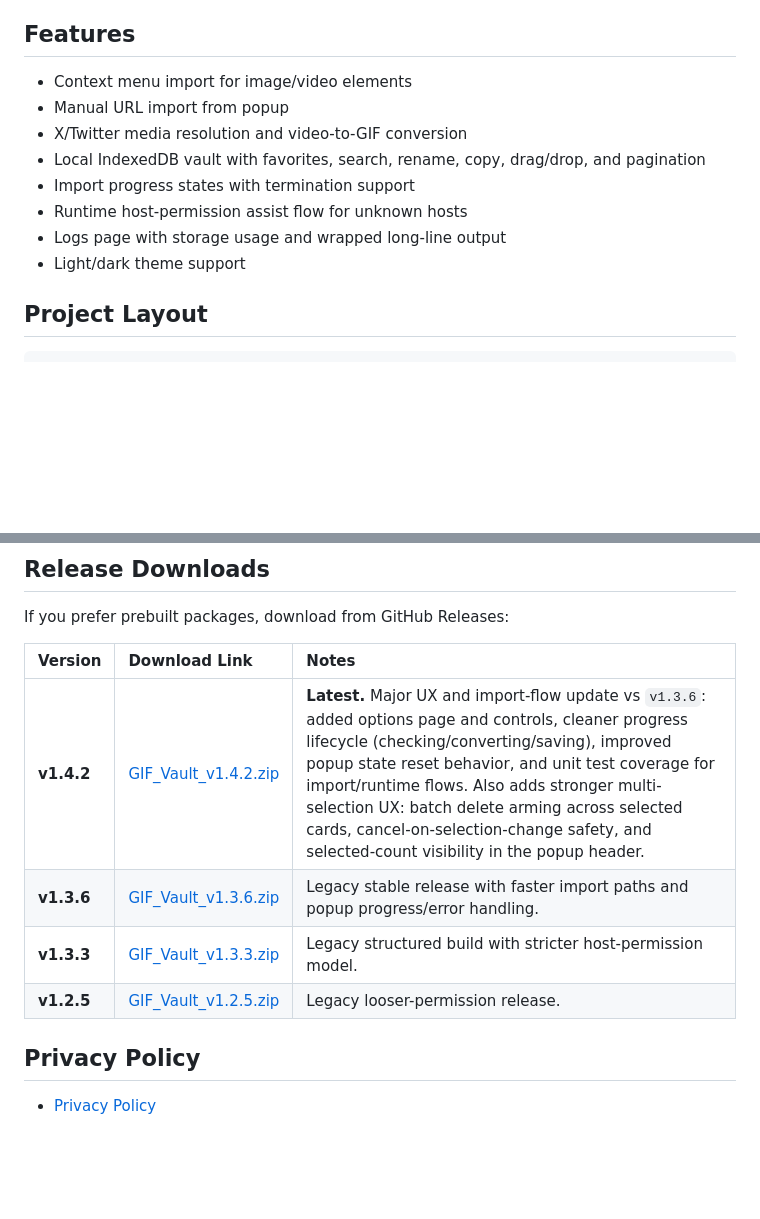
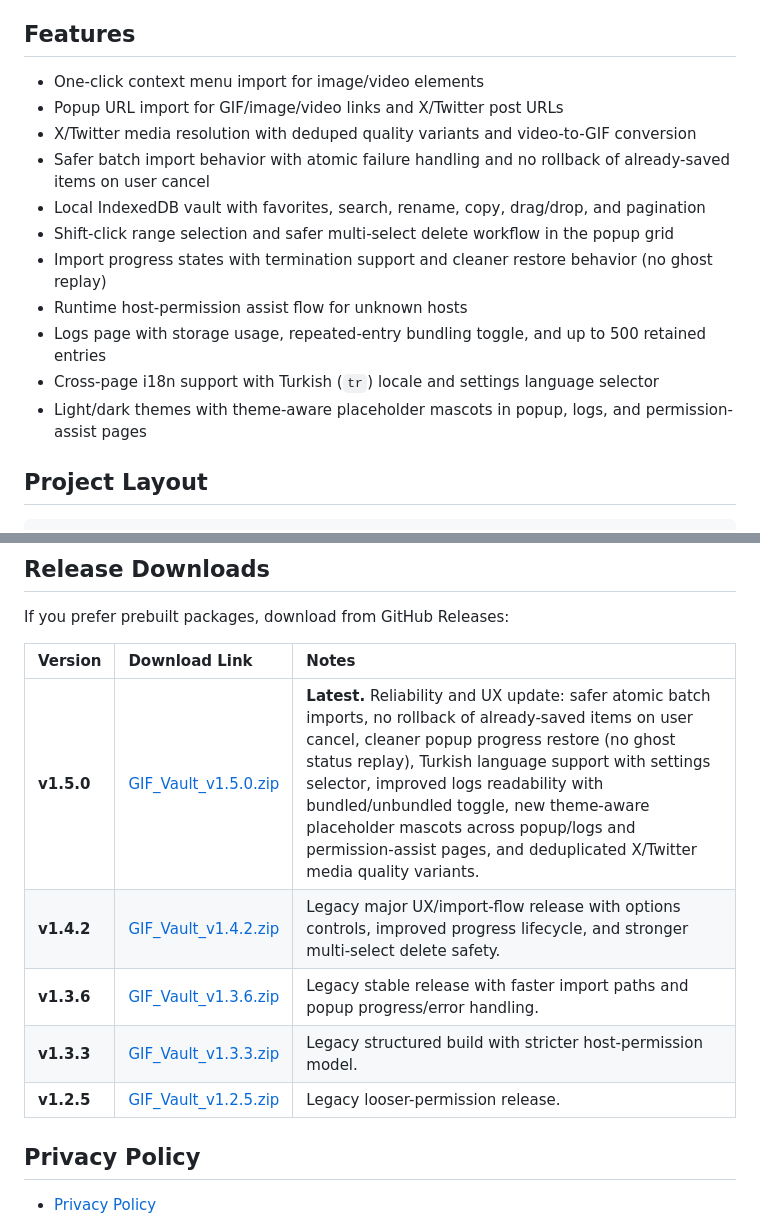
Before and after one commit to linnathoncode/GIF-Vault, a Markdown page: README.md, 2 parts joined by grey strips. Drawn GitHub-style; blank space fills up the shorter version.

Commit message:
docs: prepare v1.5.0 release notes and listing updates

```diff
--- a/README.md
+++ b/README.md
@@ -4,14 +4,17 @@
 
 ## Features
 
-- Context menu import for image/video elements
-- Manual URL import from popup
-- X/Twitter media resolution and video-to-GIF conversion
+- One-click context menu import for image/video elements
+- Popup URL import for GIF/image/video links and X/Twitter post URLs
+- X/Twitter media resolution with deduped quality variants and video-to-GIF conversion
+- Safer batch import behavior with atomic failure handling and no rollback of already-saved items on user cancel
 - Local IndexedDB vault with favorites, search, rename, copy, drag/drop, and pagination
-- Import progress states with termination support
+- Shift-click range selection and safer multi-select delete workflow in the popup grid
+- Import progress states with termination support and cleaner restore behavior (no ghost replay)
 - Runtime host-permission assist flow for unknown hosts
-- Logs page with storage usage and wrapped long-line output
-- Light/dark theme support
+- Logs page with storage usage, repeated-entry bundling toggle, and up to 500 retained entries
+- Cross-page i18n support with Turkish (`tr`) locale and settings language selector
+- Light/dark themes with theme-aware placeholder mascots in popup, logs, and permission-assist pages
 
 ## Project Layout
 
@@ -50,12 +53,13 @@ On some PowerShell setups, use `npm.cmd run build` if `npm.ps1` is blocked by ex
 
 If you prefer prebuilt packages, download from GitHub Releases:
 
-| Version    | Download Link                                                                                                    | Notes                                                                                                                                                                                                                                   |
-| :--------- | :--------------------------------------------------------------------------------------------------------------- | :-------------------------------------------------------------------------------------------------------------------------------------------------------------------------------------------------------------------------------------- |
-| **v1.4.2** | [GIF_Vault_v1.4.2.zip](https://github.com/linnathoncode/GIF-Vault/releases/download/v1.4.2/GIF_Vault_v1.4.2.zip) | **Latest.** Major UX and import-flow update vs `v1.3.6`: added options page and controls, cleaner progress lifecycle (checking/converting/saving), improved popup state reset behavior, and unit test coverage for import/runtime flows. Also adds stronger multi-selection UX: batch delete arming across selected cards, cancel-on-selection-change safety, and selected-count visibility in the popup header. |
-| **v1.3.6** | [GIF_Vault_v1.3.6.zip](https://github.com/linnathoncode/GIF-Vault/releases/download/v1.3.6/GIF_Vault_v1.3.6.zip) | Legacy stable release with faster import paths and popup progress/error handling.                                                                                                                                                       |
-| **v1.3.3** | [GIF_Vault_v1.3.3.zip](https://github.com/linnathoncode/GIF-Vault/releases/download/v1.3.3/GIF_Vault_v1.3.3.zip) | Legacy structured build with stricter host-permission model.                                                                                                                                                                            |
-| **v1.2.5** | [GIF_Vault_v1.2.5.zip](https://github.com/linnathoncode/GIF-Vault/releases/download/v1.2.5/GIF_Vault_v1.2.5.zip) | Legacy looser-permission release.                                                                                                                                                                                                       |
+| Version    | Download Link                                                                                                    | Notes                                                                                                                                                                                                                                                                                                                                                                                                                          |
+| :--------- | :--------------------------------------------------------------------------------------------------------------- | :----------------------------------------------------------------------------------------------------------------------------------------------------------------------------------------------------------------------------------------------------------------------------------------------------------------------------------------------------------------------------------------------------------------------------- |
+| **v1.5.0** | [GIF_Vault_v1.5.0.zip](https://github.com/linnathoncode/GIF-Vault/releases/download/v1.5.0/GIF_Vault_v1.5.0.zip) | **Latest.** Reliability and UX update: safer atomic batch imports, no rollback of already-saved items on user cancel, cleaner popup progress restore (no ghost status replay), Turkish language support with settings selector, improved logs readability with bundled/unbundled toggle, new theme-aware placeholder mascots across popup/logs and permission-assist pages, and deduplicated X/Twitter media quality variants. |
+| **v1.4.2** | [GIF_Vault_v1.4.2.zip](https://github.com/linnathoncode/GIF-Vault/releases/download/v1.4.2/GIF_Vault_v1.4.2.zip) | Legacy major UX/import-flow release with options controls, improved progress lifecycle, and stronger multi-select delete safety.                                                                                                                                                                                                                                                                                               |
+| **v1.3.6** | [GIF_Vault_v1.3.6.zip](https://github.com/linnathoncode/GIF-Vault/releases/download/v1.3.6/GIF_Vault_v1.3.6.zip) | Legacy stable release with faster import paths and popup progress/error handling.                                                                                                                                                                                                                                                                                                                                              |
+| **v1.3.3** | [GIF_Vault_v1.3.3.zip](https://github.com/linnathoncode/GIF-Vault/releases/download/v1.3.3/GIF_Vault_v1.3.3.zip) | Legacy structured build with stricter host-permission model.                                                                                                                                                                                                                                                                                                                                                                   |
+| **v1.2.5** | [GIF_Vault_v1.2.5.zip](https://github.com/linnathoncode/GIF-Vault/releases/download/v1.2.5/GIF_Vault_v1.2.5.zip) | Legacy looser-permission release.                                                                                                                                                                                                                                                                                                                                                                                              |
 
 ## Privacy Policy
 
```
Also changed, not shown: AGENTS.md (+2 -0 lines).
